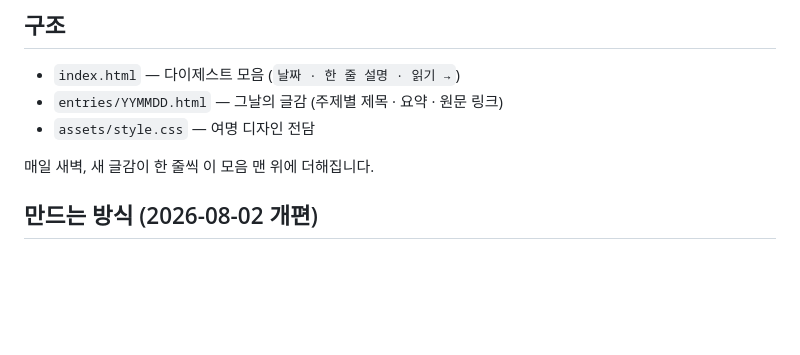
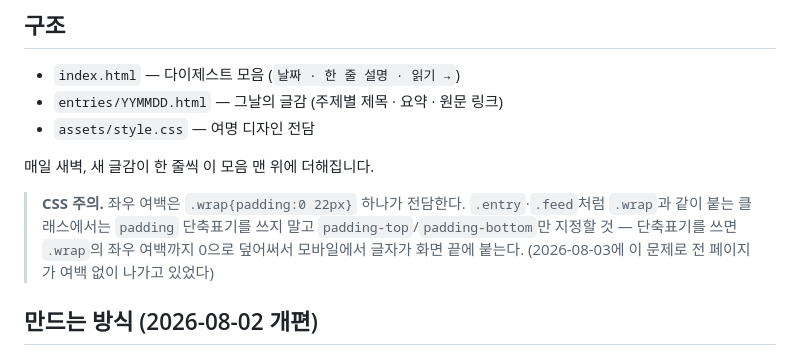
Before and after one commit to POGNARU/dawn, a Markdown page: README.md, the part around the change. Drawn GitHub-style; blank space fills up the shorter version.

Commit message:
README: 좌우 여백 CSS 주의사항 추가

```diff
--- a/README.md
+++ b/README.md
@@ -30,6 +30,8 @@
 
 매일 새벽, 새 글감이 한 줄씩 이 모음 맨 위에 더해집니다.
 
+> **CSS 주의.** 좌우 여백은 `.wrap{padding:0 22px}` 하나가 전담한다. `.entry`·`.feed`처럼 `.wrap`과 같이 붙는 클래스에서는 `padding` 단축표기를 쓰지 말고 `padding-top`/`padding-bottom`만 지정할 것 — 단축표기를 쓰면 `.wrap`의 좌우 여백까지 0으로 덮어써서 모바일에서 글자가 화면 끝에 붙는다. (2026-08-03에 이 문제로 전 페이지가 여백 없이 나가고 있었다)
+
 ## 만드는 방식 (2026-08-02 개편)
 
 **수집과 발행을 나눴다.** 예약 루틴은 앱 구조상 항상 소넷으로 도는데, 새벽갈피의 본질은 글을 고르는 눈과 요약 문장의 밀도라 그 층은 오퍼스여야 하기 때문이다.
```
